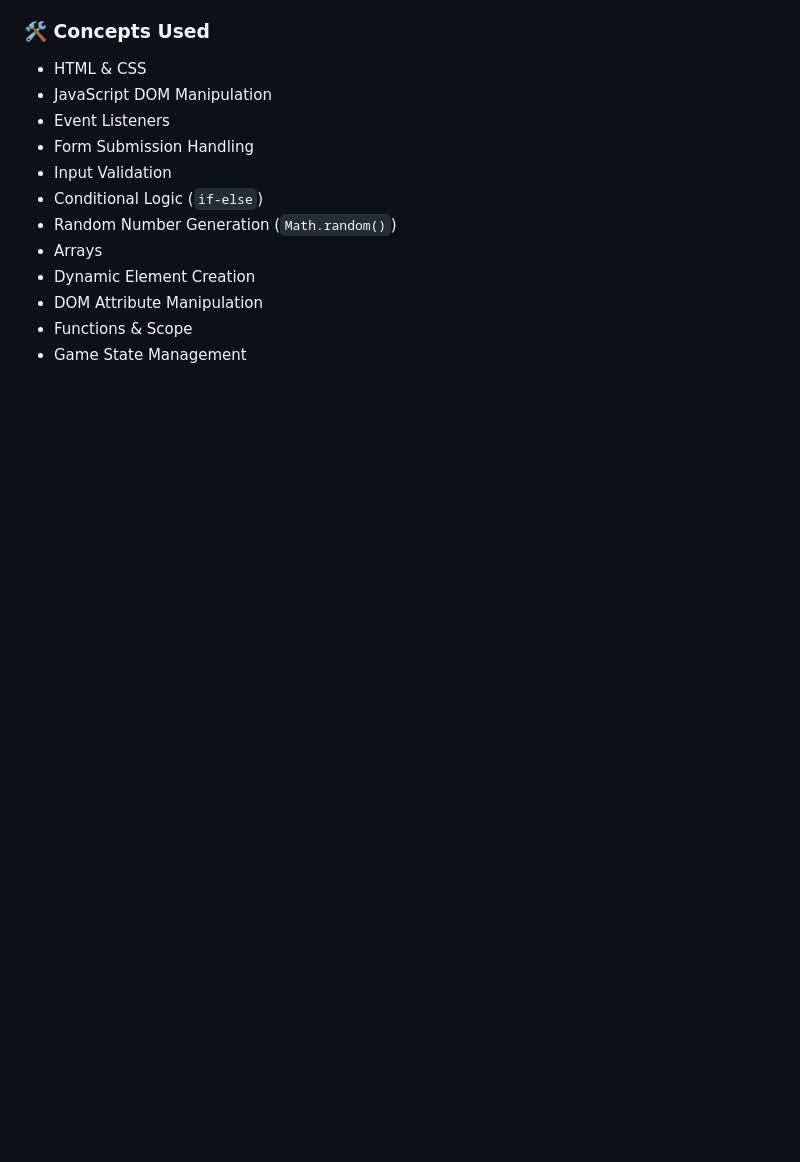
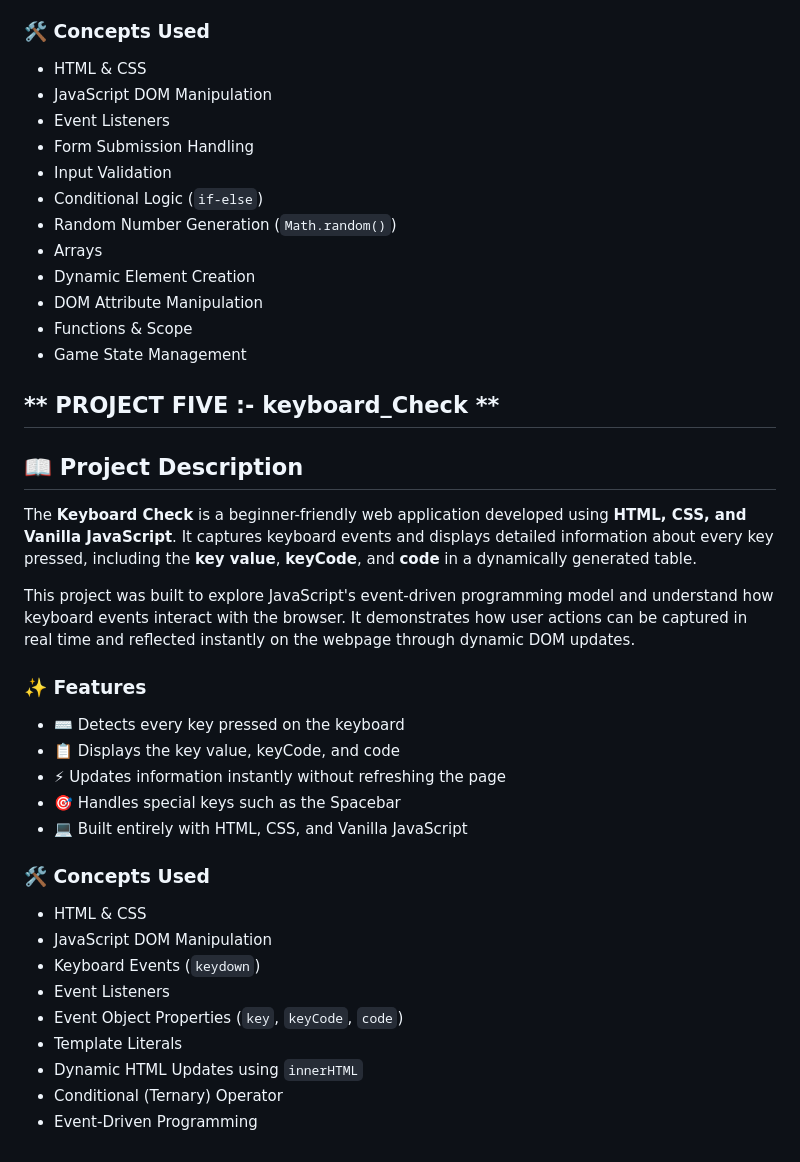
Before and after one commit to Nishu-kumari1801/javascript-Projects, a Markdown page: README.md, the part around the change. GitHub-like rendering; blank space fills up the shorter version.

Commit message:
Update README with Keyboard Check project details
Added project description and features for Keyboard Check web application.

```diff
--- a/README.md
+++ b/README.md
@@ -119,3 +119,32 @@ This project was created to strengthen my understanding of JavaScript by impleme
 - DOM Attribute Manipulation
 - Functions & Scope
 - Game State Management
+
+
+## ** PROJECT FIVE :- keyboard_Check **
+
+## 📖 Project Description
+
+The **Keyboard Check** is a beginner-friendly web application developed using **HTML, CSS, and Vanilla JavaScript**. It captures keyboard events and displays detailed information about every key pressed, including the **key value**, **keyCode**, and **code** in a dynamically generated table.
+
+This project was built to explore JavaScript's event-driven programming model and understand how keyboard events interact with the browser. It demonstrates how user actions can be captured in real time and reflected instantly on the webpage through dynamic DOM updates.
+
+### ✨ Features
+
+- ⌨️ Detects every key pressed on the keyboard
+- 📋 Displays the key value, keyCode, and code
+- ⚡ Updates information instantly without refreshing the page
+- 🎯 Handles special keys such as the Spacebar
+- 💻 Built entirely with HTML, CSS, and Vanilla JavaScript
+
+### 🛠️ Concepts Used
+
+- HTML & CSS
+- JavaScript DOM Manipulation
+- Keyboard Events (`keydown`)
+- Event Listeners
+- Event Object Properties (`key`, `keyCode`, `code`)
+- Template Literals
+- Dynamic HTML Updates using `innerHTML`
+- Conditional (Ternary) Operator
+- Event-Driven Programming
```
